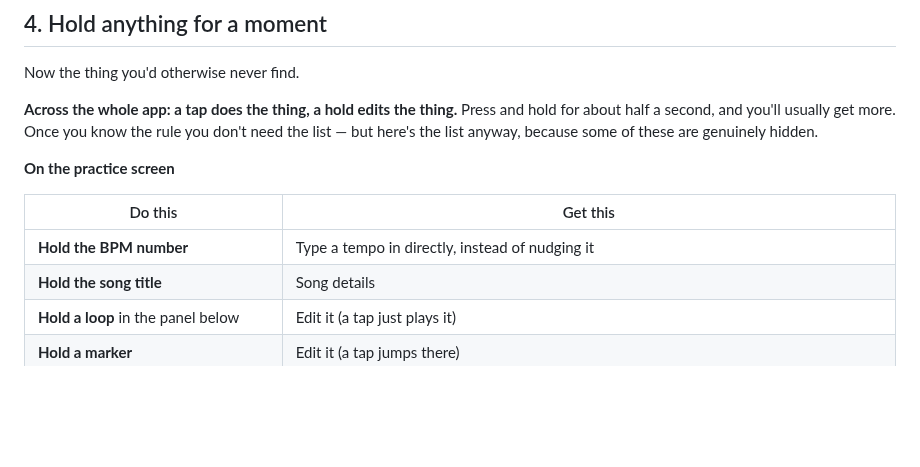
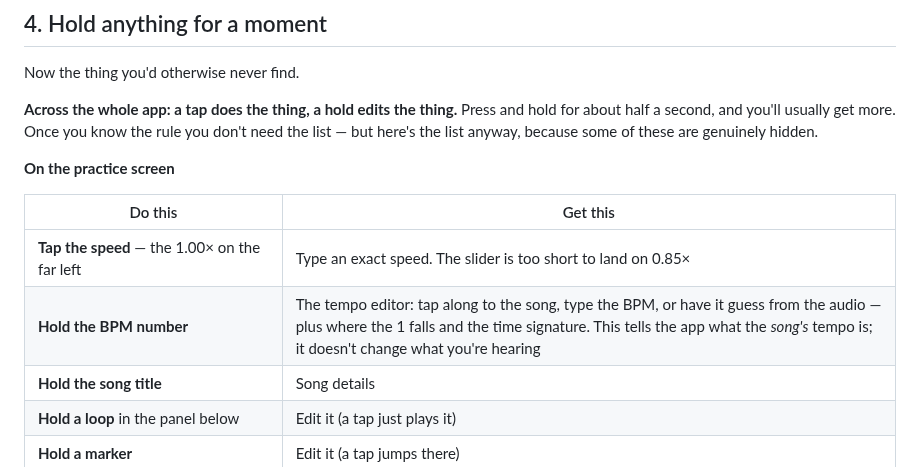
Before and after one commit to Tomisin-09/pocket-ios, a Markdown page: docs/beta/user-guide.md, the part around the change. GitHub-like rendering; blank space fills up the shorter version.

```diff
--- a/docs/beta/user-guide.md
+++ b/docs/beta/user-guide.md
@@ -134,7 +134,8 @@ list — but here's the list anyway, because some of these are genuinely hidden.
 
 | Do this | Get this |
 |---|---|
-| **Hold the BPM number** | Type a tempo in directly, instead of nudging it |
+| **Tap the speed** — the 1.00× on the far left | Type an exact speed. The slider is too short to land on 0.85× |
+| **Hold the BPM number** | The tempo editor: tap along to the song, type the BPM, or have it guess from the audio — plus where the 1 falls and the time signature. This tells the app what the *song's* tempo is; it doesn't change what you're hearing |
 | **Hold the song title** | Song details |
 | **Hold a loop** in the panel below | Edit it (a tap just plays it) |
 | **Hold a marker** | Edit it (a tap jumps there) |
```
Also changed, not shown: docs/decisions/0165-the-manual-quotes-the-app.md (added, +231 -0 lines).
